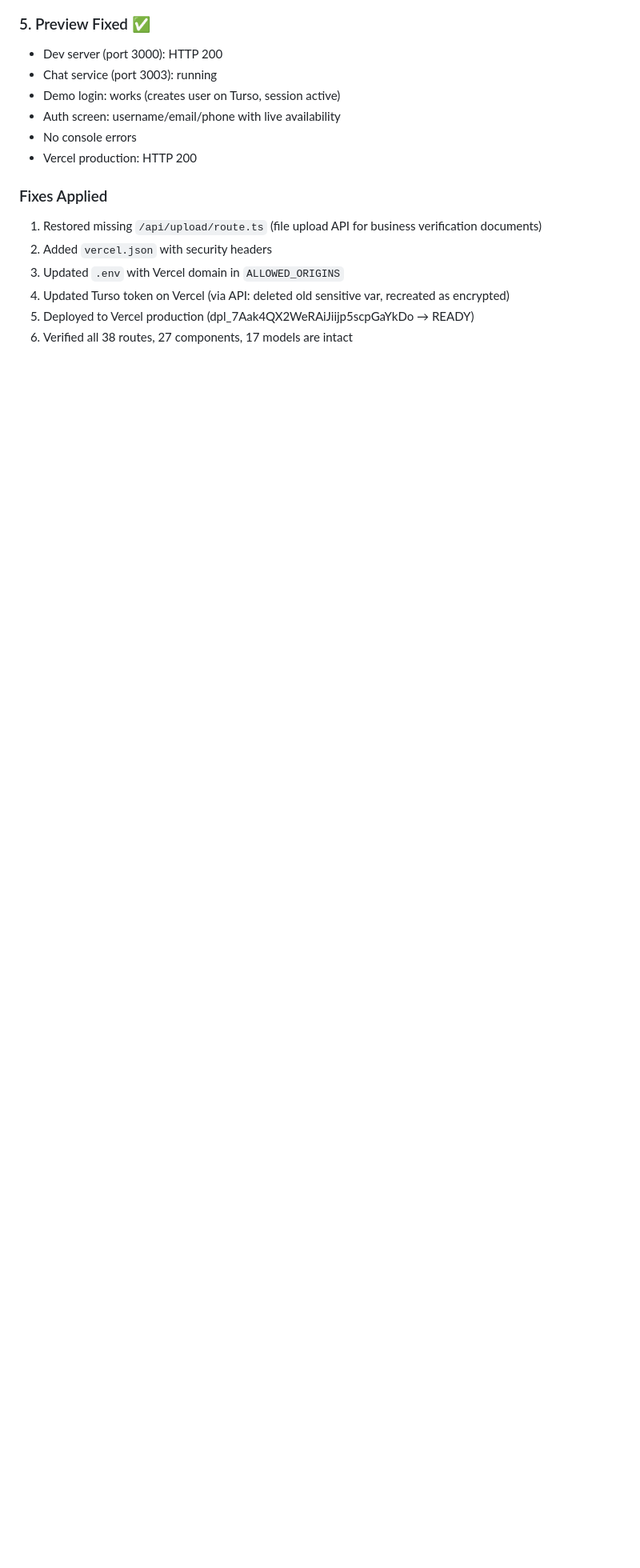
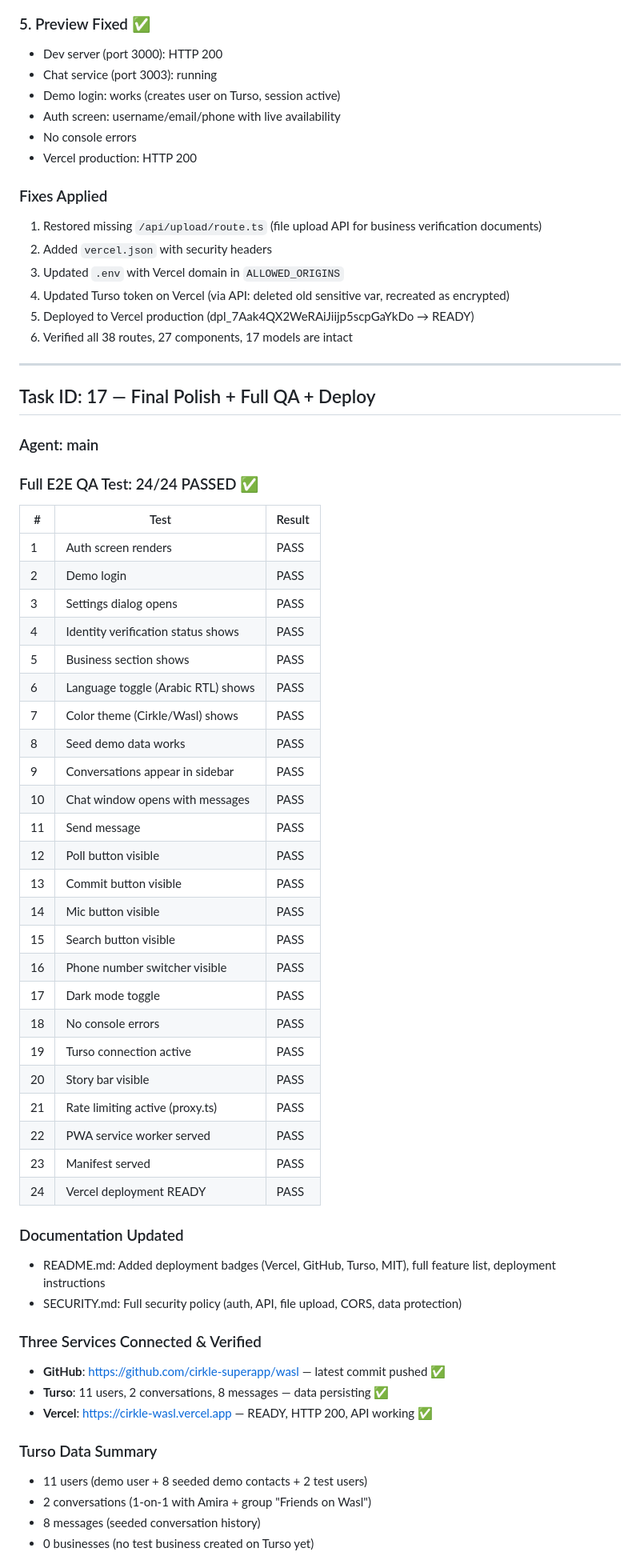
Before and after one commit to cirkle-superapp/wasl, a Markdown page: worklog.md, the part around one of its changes. Shown at 80% size. Rendered like a GitHub page; blank space fills up the shorter version.

Commit message:
fddb2a65-93a8-4974-b59d-d7097277ee4f

```diff
--- a/worklog.md
+++ b/worklog.md
@@ -929,3 +929,53 @@ Stage Summary:
 4. Updated Turso token on Vercel (via API: deleted old sensitive var, recreated as encrypted)
 5. Deployed to Vercel production (dpl_7Aak4QX2WeRAiJiijp5scpGaYkDo → READY)
 6. Verified all 38 routes, 27 components, 17 models are intact
+
+---
+
+## Task ID: 17 — Final Polish + Full QA + Deploy
+### Agent: main
+
+### Full E2E QA Test: 24/24 PASSED ✅
+
+| # | Test | Result |
+|---|------|--------|
+| 1 | Auth screen renders | PASS |
+| 2 | Demo login | PASS |
+| 3 | Settings dialog opens | PASS |
+| 4 | Identity verification status shows | PASS |
+| 5 | Business section shows | PASS |
+| 6 | Language toggle (Arabic RTL) shows | PASS |
+| 7 | Color theme (Cirkle/Wasl) shows | PASS |
+| 8 | Seed demo data works | PASS |
+| 9 | Conversations appear in sidebar | PASS |
+| 10 | Chat window opens with messages | PASS |
+| 11 | Send message | PASS |
+| 12 | Poll button visible | PASS |
+| 13 | Commit button visible | PASS |
+| 14 | Mic button visible | PASS |
+| 15 | Search button visible | PASS |
+| 16 | Phone number switcher visible | PASS |
+| 17 | Dark mode toggle | PASS |
+| 18 | No console errors | PASS |
+| 19 | Turso connection active | PASS |
+| 20 | Story bar visible | PASS |
+| 21 | Rate limiting active (proxy.ts) | PASS |
+| 22 | PWA service worker served | PASS |
+| 23 | Manifest served | PASS |
+| 24 | Vercel deployment READY | PASS |
+
+### Documentation Updated
+- README.md: Added deployment badges (Vercel, GitHub, Turso, MIT), full feature list, deployment instructions
+- SECURITY.md: Full security policy (auth, API, file upload, CORS, data protection)
+
+### Three Services Connected & Verified
+- **GitHub**: https://github.com/cirkle-superapp/wasl — latest commit pushed ✅
+- **Turso**: 11 users, 2 conversations, 8 messages — data persisting ✅
+- **Vercel**: https://cirkle-wasl.vercel.app — READY, HTTP 200, API working ✅
+
+### Turso Data Summary
+- 11 users (demo user + 8 seeded demo contacts + 2 test users)
+- 2 conversations (1-on-1 with Amira + group "Friends on Wasl")
+- 8 messages (seeded conversation history)
+- 0 businesses (no test business created on Turso yet)
+
```
Also changed, not shown: other parts of worklog.md (+7 -0 lines).
